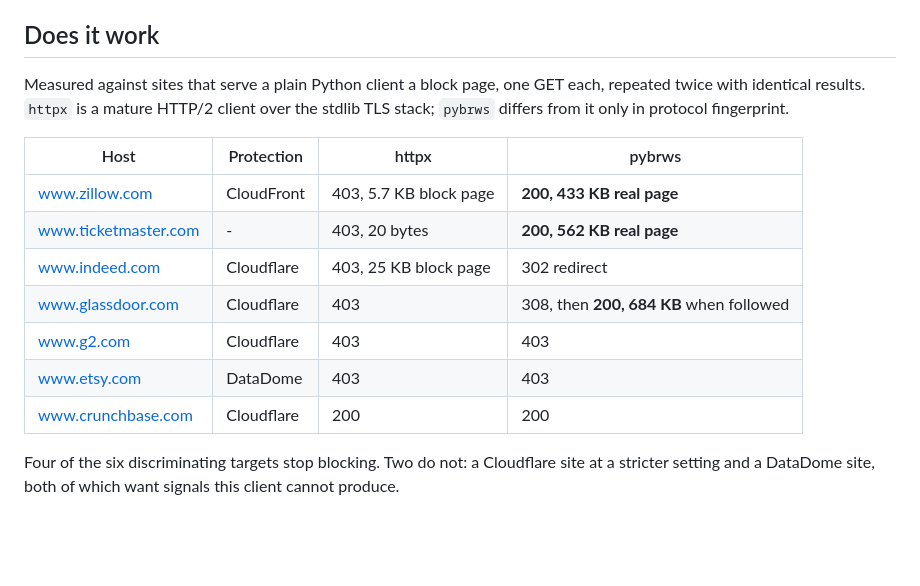
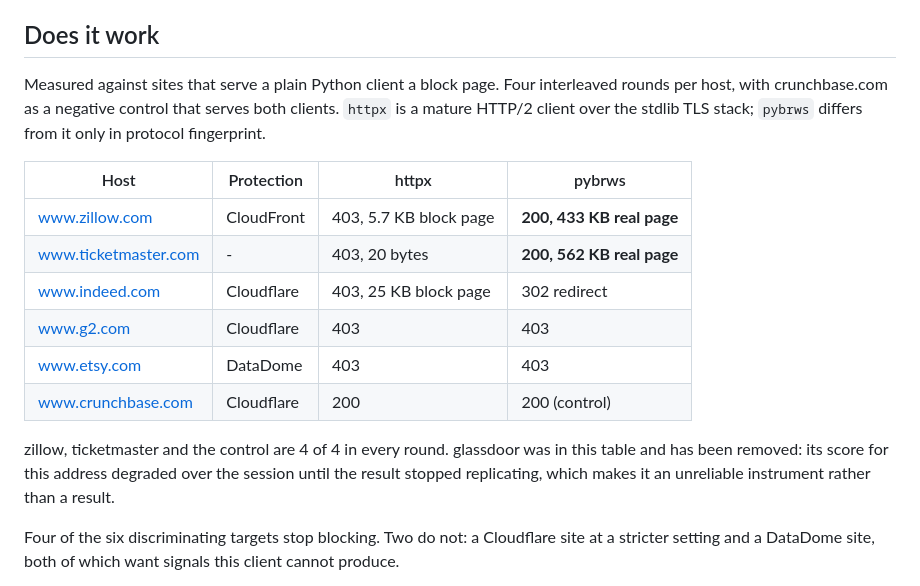
Before and after one commit to epcosta17/pybrws, a Markdown page: README.md, the part around the change. GitHub-like rendering; blank space fills up the shorter version.

```diff
--- a/README.md
+++ b/README.md
@@ -5,20 +5,24 @@ to a real browser's.
 
 ## Does it work
 
-Measured against sites that serve a plain Python client a block page, one GET
-each, repeated twice with identical results. `httpx` is a mature HTTP/2 client
-over the stdlib TLS stack; `pybrws` differs from it only in protocol
-fingerprint.
+Measured against sites that serve a plain Python client a block page. Four
+interleaved rounds per host, with crunchbase.com as a negative control that
+serves both clients. `httpx` is a mature HTTP/2 client over the stdlib TLS
+stack; `pybrws` differs from it only in protocol fingerprint.
 
 | Host | Protection | httpx | pybrws |
 |---|---|---|---|
 | www.zillow.com | CloudFront | 403, 5.7 KB block page | **200, 433 KB real page** |
 | www.ticketmaster.com | - | 403, 20 bytes | **200, 562 KB real page** |
 | www.indeed.com | Cloudflare | 403, 25 KB block page | 302 redirect |
-| www.glassdoor.com | Cloudflare | 403 | 308, then **200, 684 KB** when followed |
 | www.g2.com | Cloudflare | 403 | 403 |
 | www.etsy.com | DataDome | 403 | 403 |
-| www.crunchbase.com | Cloudflare | 200 | 200 |
+| www.crunchbase.com | Cloudflare | 200 | 200 (control) |
+
+zillow, ticketmaster and the control are 4 of 4 in every round. glassdoor was
+in this table and has been removed: its score for this address degraded over
+the session until the result stopped replicating, which makes it an
+unreliable instrument rather than a result.
 
 Four of the six discriminating targets stop blocking. Two do not: a Cloudflare
 site at a stricter setting and a DataDome site, both of which want signals this
```
Also changed, not shown: NOTEBOOK.md (+59 -0 lines).
